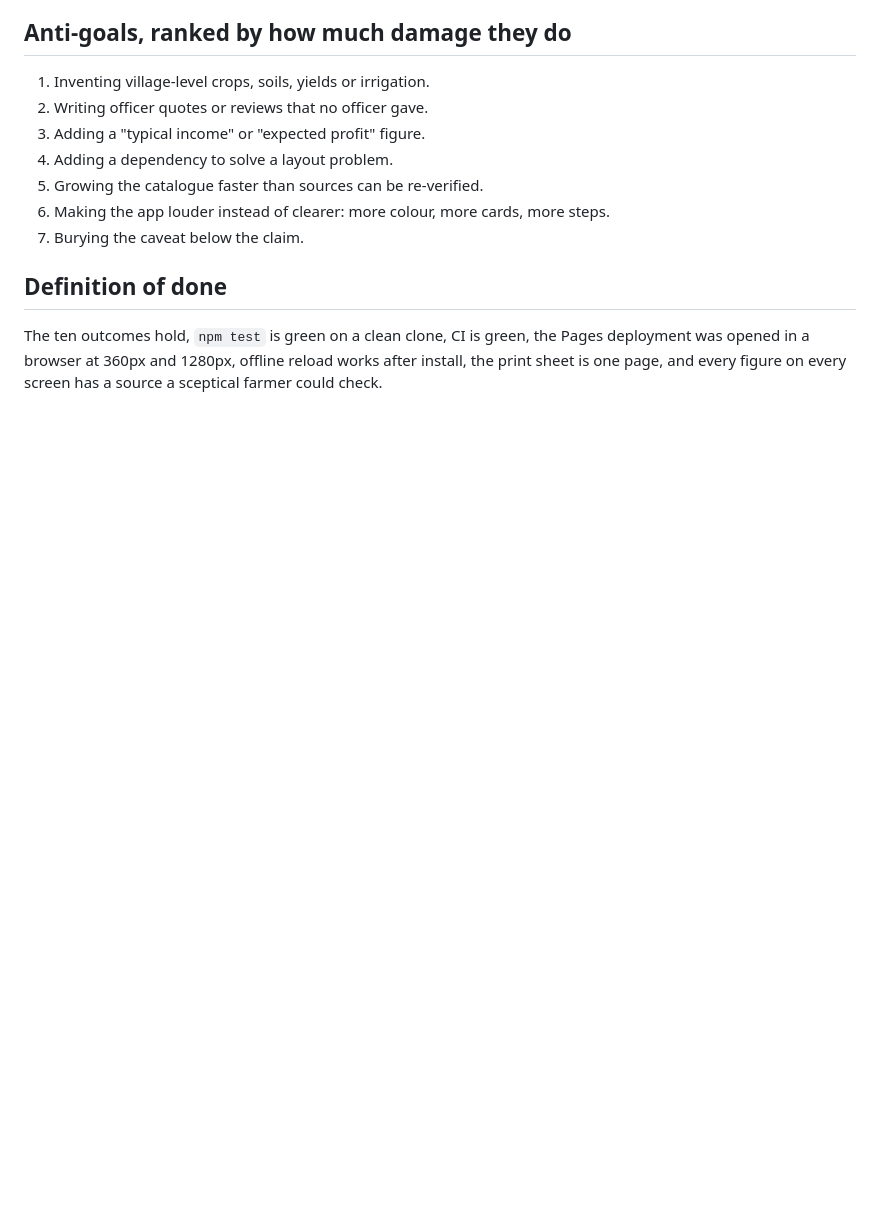
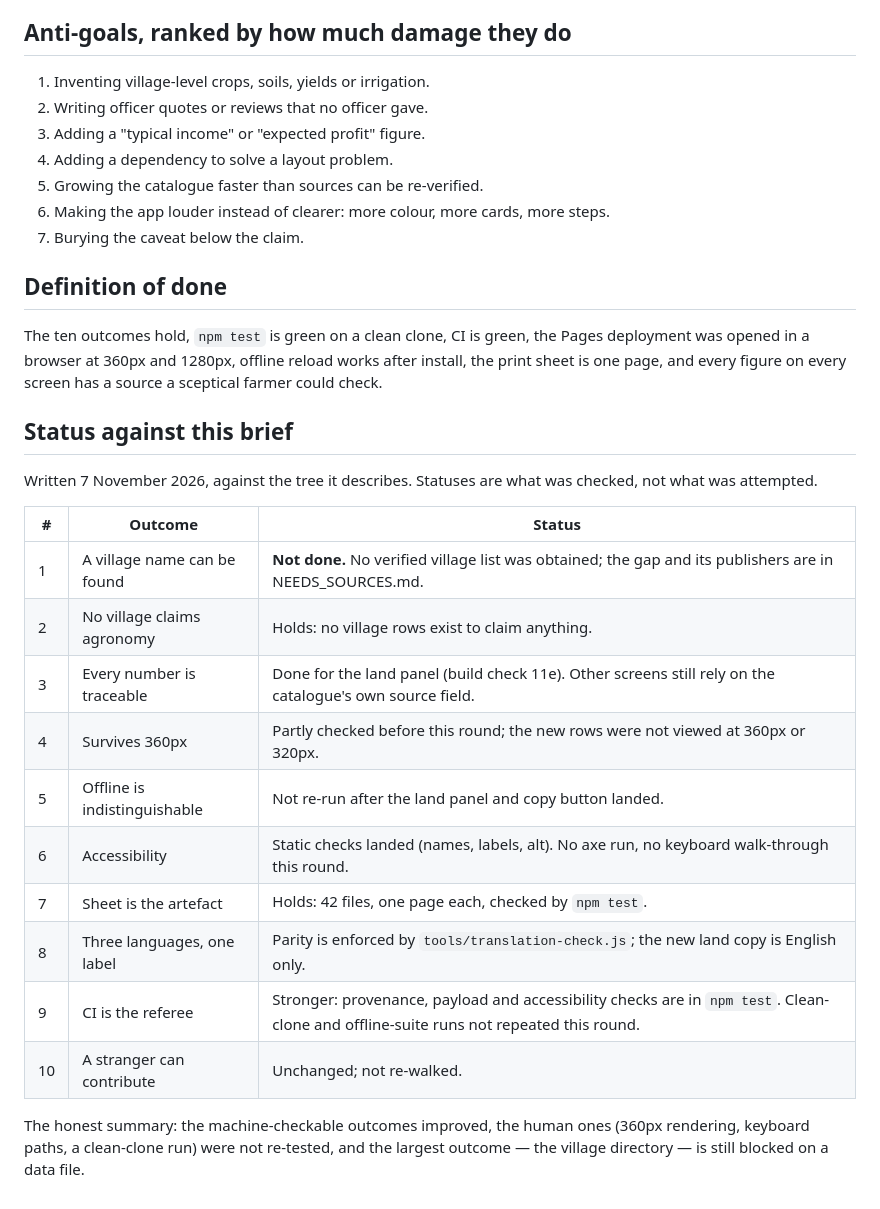
Before and after one commit to toibawani/kashmir-land-plan, a Markdown page: docs/MASTER-BRIEF.md, the part around the change. Drawn GitHub-style; blank space fills up the shorter version.

Commit message:
docs: mark the brief against what was actually checked

```diff
--- a/docs/MASTER-BRIEF.md
+++ b/docs/MASTER-BRIEF.md
@@ -159,3 +159,25 @@ The ten outcomes hold, `npm test` is green on a clean clone, CI is green, the
 Pages deployment was opened in a browser at 360px and 1280px, offline reload
 works after install, the print sheet is one page, and every figure on every
 screen has a source a sceptical farmer could check.
+
+## Status against this brief
+
+Written 7 November 2026, against the tree it describes. Statuses are what was
+checked, not what was attempted.
+
+| # | Outcome | Status |
+| --- | --- | --- |
+| 1 | A village name can be found | **Not done.** No verified village list was obtained; the gap and its publishers are in NEEDS_SOURCES.md. |
+| 2 | No village claims agronomy | Holds: no village rows exist to claim anything. |
+| 3 | Every number is traceable | Done for the land panel (build check 11e). Other screens still rely on the catalogue's own source field. |
+| 4 | Survives 360px | Partly checked before this round; the new rows were not viewed at 360px or 320px. |
+| 5 | Offline is indistinguishable | Not re-run after the land panel and copy button landed. |
+| 6 | Accessibility | Static checks landed (names, labels, alt). No axe run, no keyboard walk-through this round. |
+| 7 | Sheet is the artefact | Holds: 42 files, one page each, checked by `npm test`. |
+| 8 | Three languages, one label | Parity is enforced by `tools/translation-check.js`; the new land copy is English only. |
+| 9 | CI is the referee | Stronger: provenance, payload and accessibility checks are in `npm test`. Clean-clone and offline-suite runs not repeated this round. |
+| 10 | A stranger can contribute | Unchanged; not re-walked. |
+
+The honest summary: the machine-checkable outcomes improved, the human ones
+(360px rendering, keyboard paths, a clean-clone run) were not re-tested, and the
+largest outcome — the village directory — is still blocked on a data file.
```
